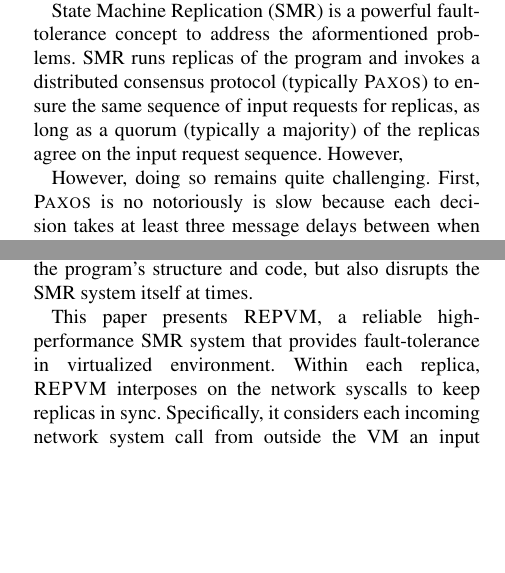
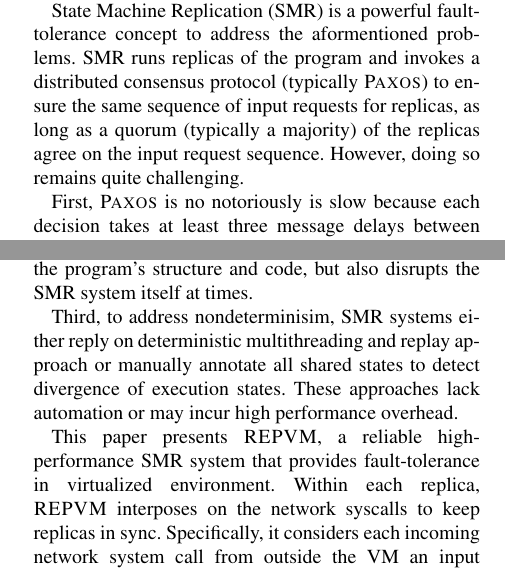
Before and after one commit to yining0417/CloudCom, a LaTeX paper (paper.tex, which reads intro.tex): two parts of the columns of page 1 of 2, joined at a grey line, cut so that both start at the same text, the shorter picture padded with empty space. Compiled offline with pdfLaTeX; a LaTeX package or settings file that is missing is left out.

Commit message:
Update intro.tex

```diff
--- a/intro.tex
+++ b/intro.tex
@@ -57,13 +57,10 @@
 State Machine Replication (SMR) is a powerful fault-tolerance concept to address the aformentioned
 problems. SMR runs replicas of the program and invokes a distributed consensus protocol (typically \paxos)
 to ensure the same sequence of input requests for replicas, as long as a quorum (typically a majority)
-of the replicas agree on the input request sequence.
-However,
+of the replicas agree on the input request sequence. However, doing so remains quite challenging.
 
-
-However, doing so remains quite challenging. First, \paxos is no notoriously is slow because each
-decision takes at least three message delays between when a replica proposes a command and when
-some replica learns which command has been chosen.
+First, \paxos is no notoriously is slow because each decision takes at least three message delays
+between when a replica proposes a command and when some replica learns which command has been chosen.
 
 Fortunately, Remote Direct Memory Access (RDMA)-capable networks have dropped in price and made
 substantial inroads into datacenters. It allows one computer to directly access the memory of
@@ -76,6 +73,10 @@
 anticipate all the possibilities. Orchestrating a server program into such a narrow interface not
 only requires intrusive and error-prone modifications to the program's structure and code, but also
 disrupts the SMR system itself at times.
+
+Third, to address nondeterminisim, SMR systems either reply on deterministic multithreading and replay
+approach or manually annotate all shared states to detect divergence of execution states. These
+approaches lack automation or may incur high performance overhead.
 
 This paper presents \xxx, a reliable high-performance SMR system that provides fault-tolerance
 in virtualized environment. Within each replica, \xxx interposes on the network syscalls to keep
```
Also changed, not shown: intro.tex (9 more changed lines).
